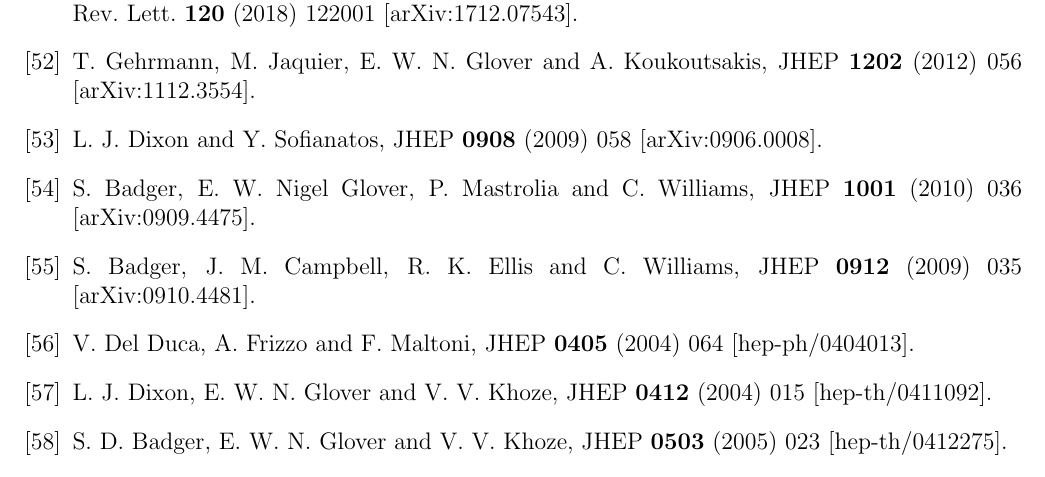
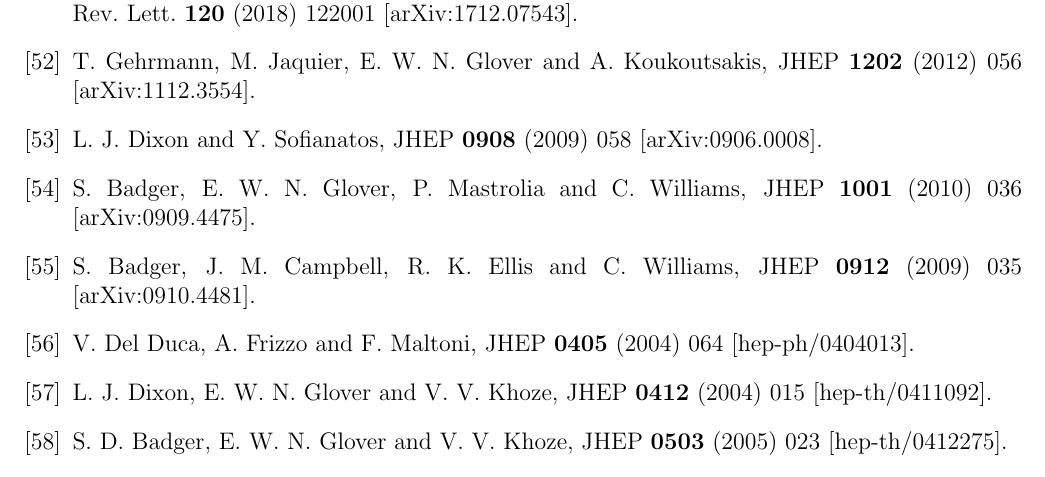
Before and after one commit to neorobin88/paper_yH, a LaTeX document (HiggsN3LOdiff.tex): part of page 28 of 29, cut so that both start at the same text. Compiled offline with pdfLaTeX.

Commit message:
Nigel -> N. in [54] as requested by Nigel.

```diff
--- a/HiggsN3LOdiff.tex
+++ b/HiggsN3LOdiff.tex
@@ -2091,7 +2091,7 @@
 
 %\cite{Badger:2009hw}
 \bibitem{Badger:2009hw}
-  S.~Badger, E.~W.~Nigel Glover, P.~Mastrolia and C.~Williams,
+  S.~Badger, E.~W.~N.~Glover, P.~Mastrolia and C.~Williams,
   %``One-loop Higgs plus four gluon amplitudes: Full analytic results,''
   JHEP {\bf 1001} (2010) 036
    [arXiv:0909.4475].
```
Also changed, not shown: HiggsN3LOdiff.pdf.
